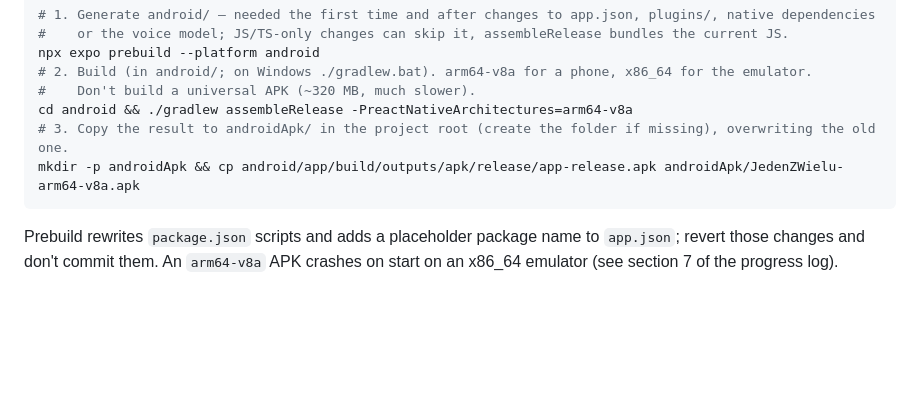
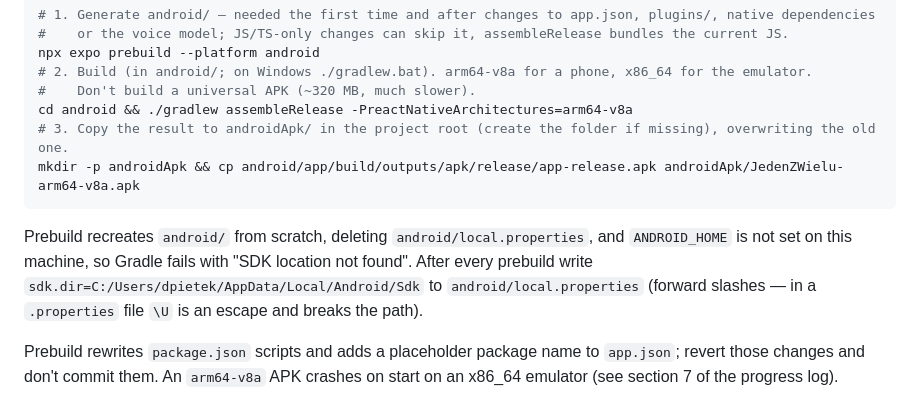
Before and after one commit to pelkabart/JedenZWielu, a Markdown page: CLAUDE.md, the part around the change. Rendered like a GitHub page; blank space fills up the shorter version.

Commit message:
CLAUDE.md: local.properties z ścieżką do SDK po prebuildzie
Co-Authored-By: Claude Opus 5.5 <noreply@anthropic.com>

````diff
--- a/CLAUDE.md
+++ b/CLAUDE.md
@@ -67,6 +67,8 @@ cd android && ./gradlew assembleRelease -PreactNativeArchitectures=arm64-v8a
 mkdir -p androidApk && cp android/app/build/outputs/apk/release/app-release.apk androidApk/JedenZWielu-arm64-v8a.apk
 ```
 
+Prebuild recreates `android/` from scratch, deleting `android/local.properties`, and `ANDROID_HOME` is not set on this machine, so Gradle fails with "SDK location not found". After every prebuild write `sdk.dir=C:/Users/dpietek/AppData/Local/Android/Sdk` to `android/local.properties` (forward slashes — in a `.properties` file `\U` is an escape and breaks the path).
+
 Prebuild rewrites `package.json` scripts and adds a placeholder package name to `app.json`; revert those changes and don't commit them. An `arm64-v8a` APK crashes on start on an x86_64 emulator (see section 7 of the progress log).
 
 ## Configuration notes
````
